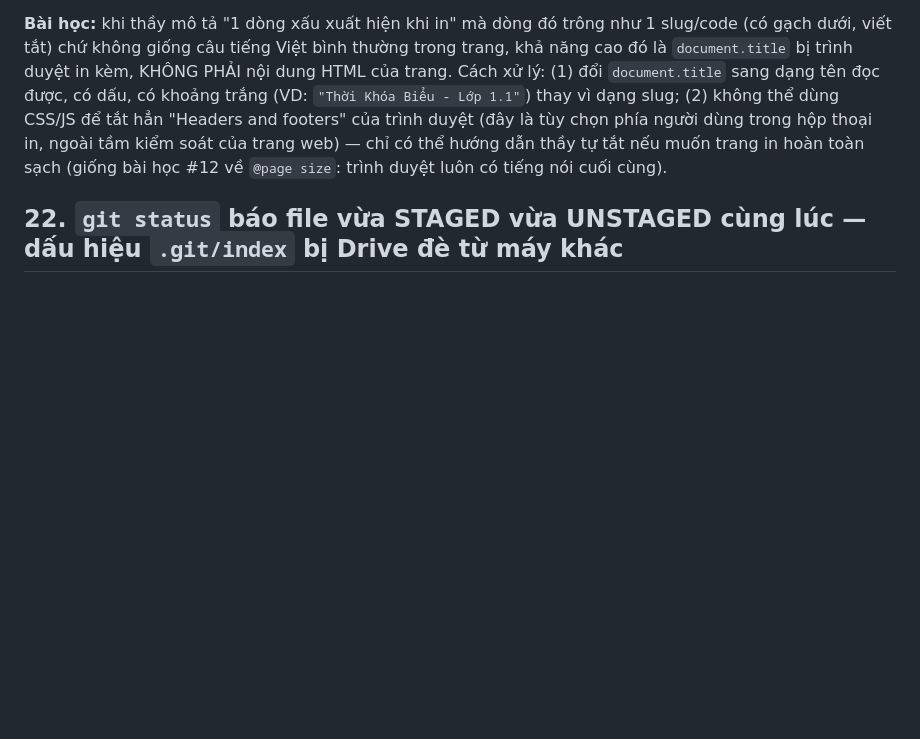
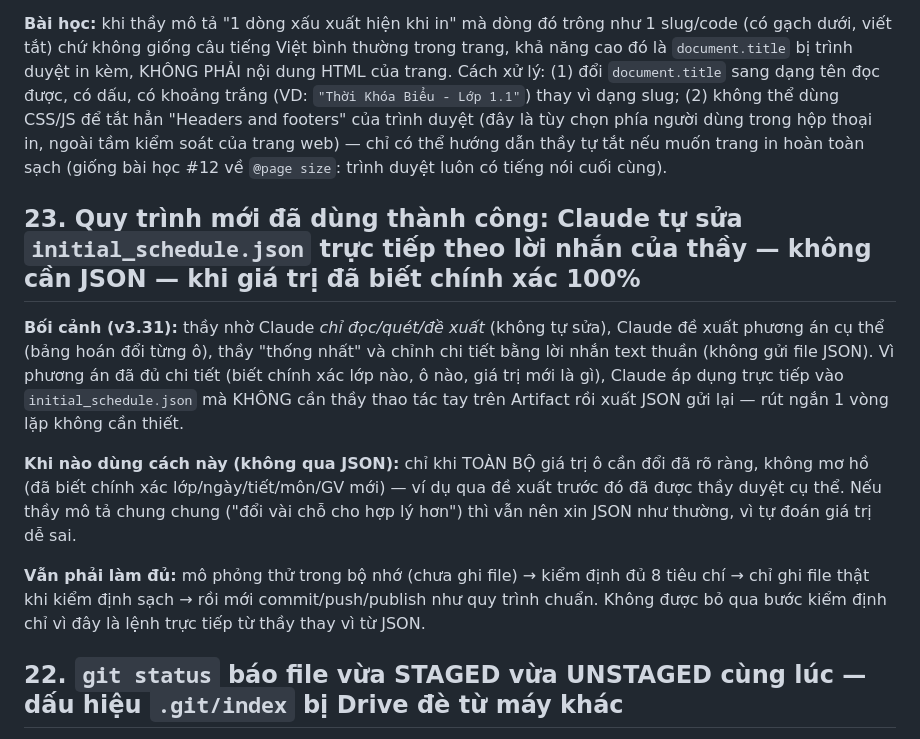
Before and after one commit to hcmtranle/tkb20262027hoanchinh, a Markdown page: loithuonggap.md, the part around the change. GitHub-like rendering; blank space fills up the shorter version.

Commit message:
Cập nhật dongbophienlamviec.md (v3.31) và loithuonggap.md (bài học quy trình sửa trực tiếp theo lời nhắn không cần JSON khi giá trị đã rõ ràng)
Co-Authored-By: Claude Sonnet 5 <noreply@anthropic.com>

```diff
--- a/loithuonggap.md
+++ b/loithuonggap.md
@@ -175,6 +175,23 @@ duyệt (đây là tùy chọn phía người dùng trong hộp thoại in, ngo
 chỉ có thể hướng dẫn thầy tự tắt nếu muốn trang in hoàn toàn sạch (giống bài học #12 về
 `@page size`: trình duyệt luôn có tiếng nói cuối cùng).
 
+## 23. Quy trình mới đã dùng thành công: Claude tự sửa `initial_schedule.json` trực tiếp theo lời nhắn của thầy — không cần JSON — khi giá trị đã biết chính xác 100%
+
+**Bối cảnh (v3.31):** thầy nhờ Claude *chỉ đọc/quét/đề xuất* (không tự sửa), Claude đề xuất
+phương án cụ thể (bảng hoán đổi từng ô), thầy "thống nhất" và chỉnh chi tiết bằng lời nhắn text
+thuần (không gửi file JSON). Vì phương án đã đủ chi tiết (biết chính xác lớp nào, ô nào, giá
+trị mới là gì), Claude áp dụng trực tiếp vào `initial_schedule.json` mà KHÔNG cần thầy thao tác
+tay trên Artifact rồi xuất JSON gửi lại — rút ngắn 1 vòng lặp không cần thiết.
+
+**Khi nào dùng cách này (không qua JSON):** chỉ khi TOÀN BỘ giá trị ô cần đổi đã rõ ràng, không
+mơ hồ (đã biết chính xác lớp/ngày/tiết/môn/GV mới) — ví dụ qua đề xuất trước đó đã được thầy
+duyệt cụ thể. Nếu thầy mô tả chung chung ("đổi vài chỗ cho hợp lý hơn") thì vẫn nên xin JSON
+như thường, vì tự đoán giá trị dễ sai.
+
+**Vẫn phải làm đủ:** mô phỏng thử trong bộ nhớ (chưa ghi file) → kiểm định đủ 8 tiêu chí → chỉ
+ghi file thật khi kiểm định sạch → rồi mới commit/push/publish như quy trình chuẩn. Không được
+bỏ qua bước kiểm định chỉ vì đây là lệnh trực tiếp từ thầy thay vì từ JSON.
+
 ## 22. `git status` báo file vừa STAGED vừa UNSTAGED cùng lúc — dấu hiệu `.git/index` bị Drive đè từ máy khác
 
 **Bối cảnh (2026-08-24, sau khi thầy chuyển từ máy #3 sang máy #1/#2):** mở phiên mới, `git
```
Also changed, not shown: dongbophienlamviec.md (+20 -3 lines).
